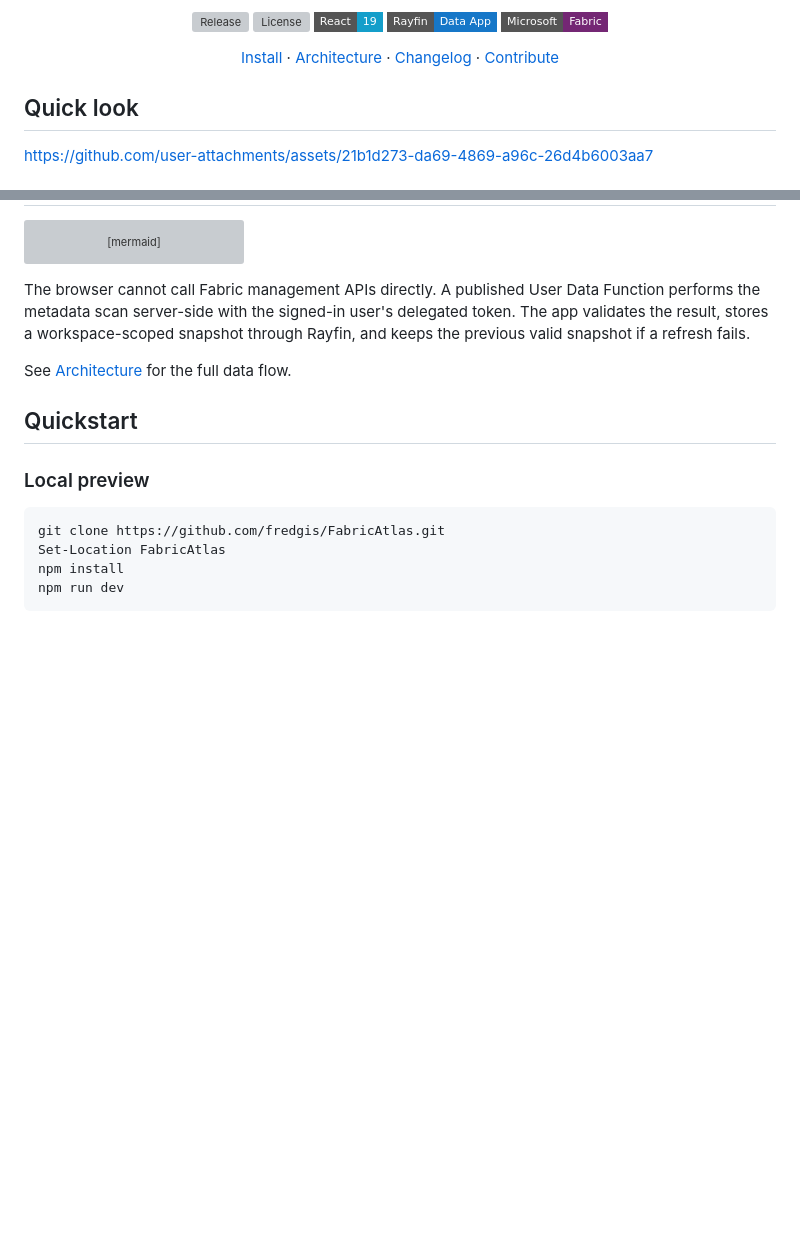
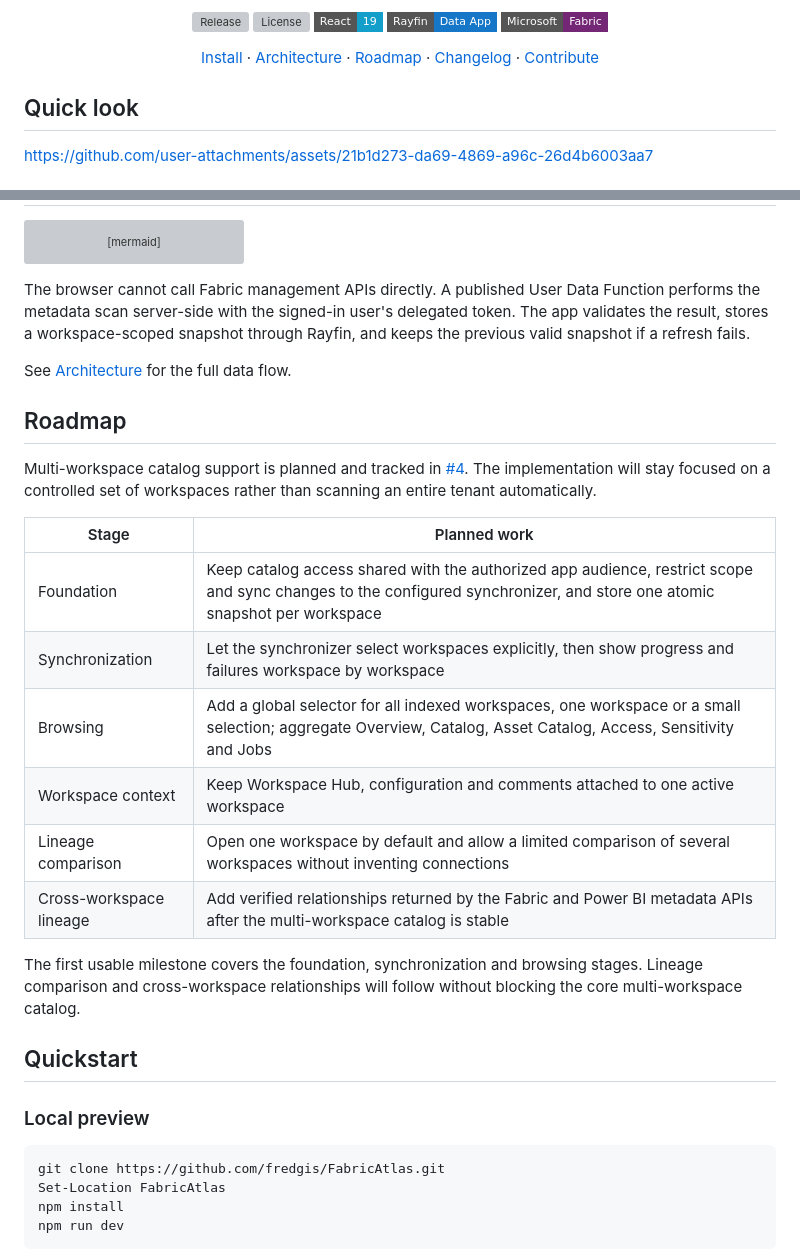
Before and after one commit to fredgis/FabricAtlas, a Markdown page: README.md, 2 parts joined by grey strips. GitHub-like rendering; badges without logos; blank space fills up the shorter version; grey boxes are pictures that could not be loaded.

Commit message:
Add multi-workspace roadmap [skip ci]
Document the scoped delivery plan for issue #4 without changing application behavior.

Co-authored-by: Copilot <223556219+Copilot@users.noreply.github.com>

Copilot-Session: 357c7fcc-7167-4d8d-83fc-7b34186a0920

```diff
--- a/README.md
+++ b/README.md
@@ -14,6 +14,7 @@ the last validated snapshot in Fabric so everyone sees the same state.
 
 [Install](docs/installation.md) ·
 [Architecture](docs/architecture.md) ·
+[Roadmap](#roadmap) ·
 [Changelog](CHANGELOG.md) ·
 [Contribute](.github/CONTRIBUTING.md)
 
@@ -124,6 +125,26 @@ fails.
 
 See [Architecture](docs/architecture.md) for the full data flow.
 
+## Roadmap
+
+Multi-workspace catalog support is planned and tracked in
+[#4](https://github.com/fredgis/FabricAtlas/issues/4). The implementation will
+stay focused on a controlled set of workspaces rather than scanning an entire
+tenant automatically.
+
+| Stage | Planned work |
+|---|---|
+| Foundation | Keep catalog access shared with the authorized app audience, restrict scope and sync changes to the configured synchronizer, and store one atomic snapshot per workspace |
+| Synchronization | Let the synchronizer select workspaces explicitly, then show progress and failures workspace by workspace |
+| Browsing | Add a global selector for all indexed workspaces, one workspace or a small selection; aggregate Overview, Catalog, Asset Catalog, Access, Sensitivity and Jobs |
+| Workspace context | Keep Workspace Hub, configuration and comments attached to one active workspace |
+| Lineage comparison | Open one workspace by default and allow a limited comparison of several workspaces without inventing connections |
+| Cross-workspace lineage | Add verified relationships returned by the Fabric and Power BI metadata APIs after the multi-workspace catalog is stable |
+
+The first usable milestone covers the foundation, synchronization and browsing
+stages. Lineage comparison and cross-workspace relationships will follow
+without blocking the core multi-workspace catalog.
+
 ## Quickstart
 
 ### Local preview
```
